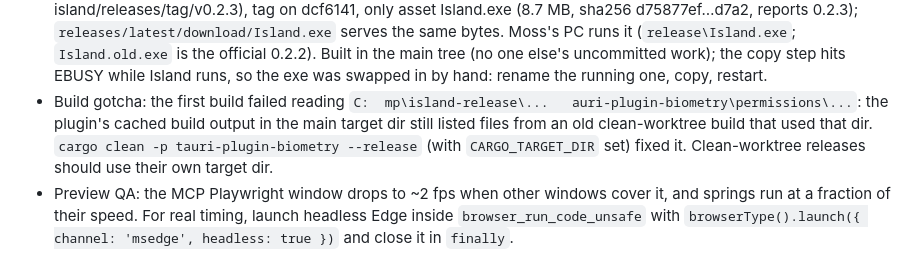
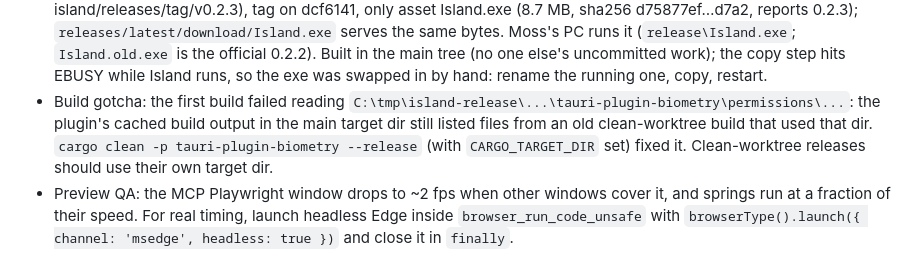
Before and after one commit to cutsandedges21/windows-dynamic-island, a Markdown page: docs/STATUS.md, the part around the change. Drawn GitHub-style.

Commit message:
STATUS: fix a path in the v0.2.3 note
Co-Authored-By: Claude Opus 5.5 <noreply@anthropic.com>

```diff
--- a/docs/STATUS.md
+++ b/docs/STATUS.md
@@ -254,5 +254,5 @@ switch and glow all still untested on screen by Moss.
   - − to the tray and + back to the same spot, then Done.
 - Moss tried it on the real overlay: works.
 - 10:57: **v0.2.3 published as the Latest release** (github.com/cutsandedges21/windows-dynamic-island/releases/tag/v0.2.3), tag on dcf6141, only asset Island.exe (8.7 MB, sha256 d75877ef…d7a2, reports 0.2.3); `releases/latest/download/Island.exe` serves the same bytes. Moss's PC runs it (`release\Island.exe`; `Island.old.exe` is the official 0.2.2). Built in the main tree (no one else's uncommitted work); the copy step hits EBUSY while Island runs, so the exe was swapped in by hand: rename the running one, copy, restart.
-- Build gotcha: the first build failed reading `C:	mp\island-release\...	auri-plugin-biometry\permissions\...`: the plugin's cached build output in the main target dir still listed files from an old clean-worktree build that used that dir. `cargo clean -p tauri-plugin-biometry --release` (with `CARGO_TARGET_DIR` set) fixed it. Clean-worktree releases should use their own target dir.
+- Build gotcha: the first build failed reading `C:\tmp\island-release\...\tauri-plugin-biometry\permissions\...`: the plugin's cached build output in the main target dir still listed files from an old clean-worktree build that used that dir. `cargo clean -p tauri-plugin-biometry --release` (with `CARGO_TARGET_DIR` set) fixed it. Clean-worktree releases should use their own target dir.
 - Preview QA: the MCP Playwright window drops to ~2 fps when other windows cover it, and springs run at a fraction of their speed. For real timing, launch headless Edge inside `browser_run_code_unsafe` with `browserType().launch({ channel: 'msedge', headless: true })` and close it in `finally`.
```
